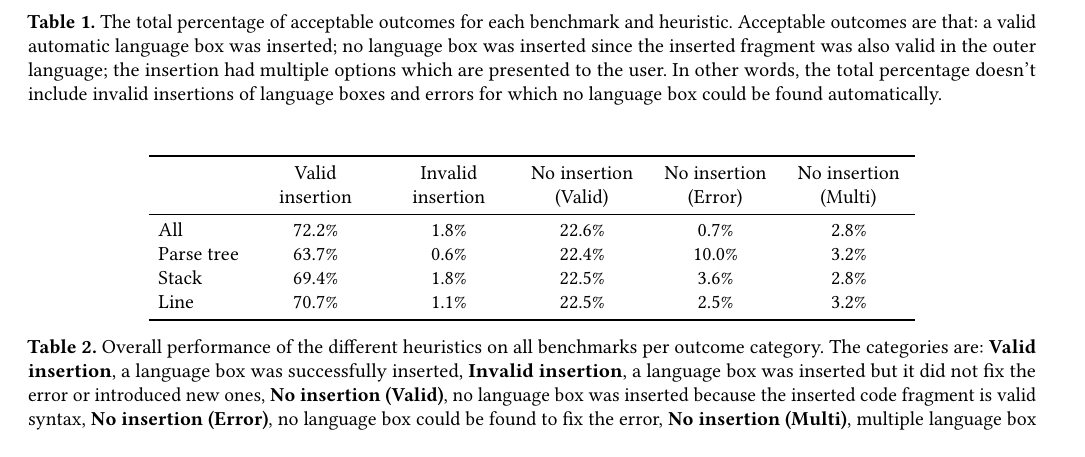
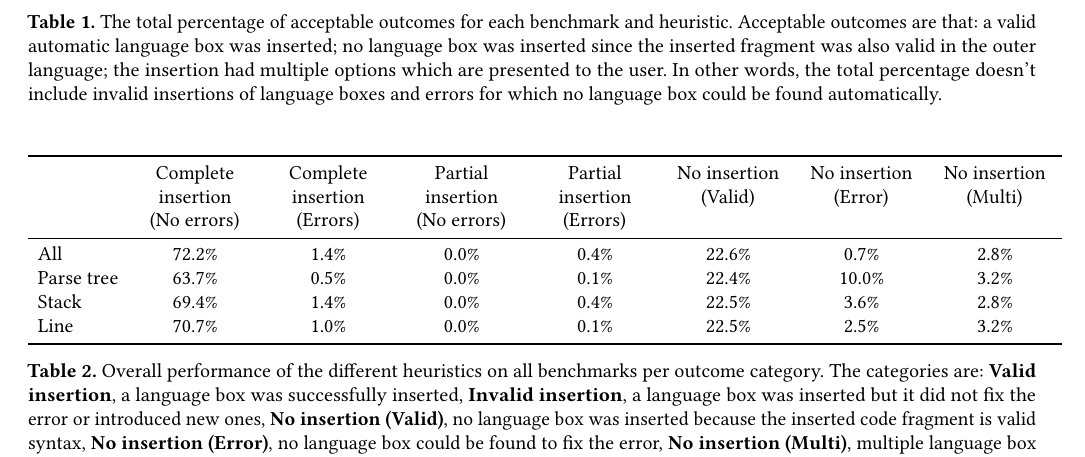
Before and after one commit to softdevteam/auto_lbox_paper, a LaTeX paper (auto_lbox.tex, which reads tables/tbl_breakdown.tex): part of page 11 of 12, cut so that both start at the same text. Compiled offline with pdfLaTeX.

Commit message:
Divide complete/partial insertions in breakdown

```diff
--- a/tables/tbl_breakdown.tex
+++ b/tables/tbl_breakdown.tex
@@ -1,10 +1,10 @@
-\begin{tabular}{l  c  c  c  c  c }
+\begin{tabular}{l  c  c  c  c  c  c  c }
     \toprule
-        & \multicolumn{1}{p{2cm}}{\centering Valid\\insertion} & \multicolumn{1}{p{2cm}}{\centering Invalid\\insertion} & \multicolumn{1}{p{2cm}}{\centering No insertion\\(Valid)} & \multicolumn{1}{p{2cm}}{\centering No insertion\\(Error)} & \multicolumn{1}{p{2cm}}{\centering No insertion\\(Multi)} \\
+        & \multicolumn{1}{p{2cm}}{\centering Complete insertion\\(No errors)} & \multicolumn{1}{p{2cm}}{\centering Complete insertion\\(Errors)} & \multicolumn{1}{p{2cm}}{\centering Partial insertion\\(No errors)} & \multicolumn{1}{p{2cm}}{\centering Partial insertion\\(Errors)} & \multicolumn{1}{p{2cm}}{\centering No insertion\\(Valid)} & \multicolumn{1}{p{2cm}}{\centering No insertion\\(Error)} & \multicolumn{1}{p{2cm}}{\centering No insertion\\(Multi)} \\
     \midrule
-    All & 72.2\% & 1.8\% & 22.6\% & 0.7\% & 2.8\% \\
-    Parse tree & 63.7\% & 0.6\% & 22.4\% & 10.0\% & 3.2\% \\
-    Stack & 69.4\% & 1.8\% & 22.5\% & 3.6\% & 2.8\% \\
-    Line & 70.7\% & 1.1\% & 22.5\% & 2.5\% & 3.2\% \\
+    All & 72.2\% & 1.4\% & 0.0\% & 0.4\% & 22.6\% & 0.7\% & 2.8\% \\
+    Parse tree & 63.7\% & 0.5\% & 0.0\% & 0.1\% & 22.4\% & 10.0\% & 3.2\% \\
+    Stack & 69.4\% & 1.4\% & 0.0\% & 0.4\% & 22.5\% & 3.6\% & 2.8\% \\
+    Line & 70.7\% & 1.0\% & 0.0\% & 0.1\% & 22.5\% & 2.5\% & 3.2\% \\
     \bottomrule
 \end{tabular}
```
